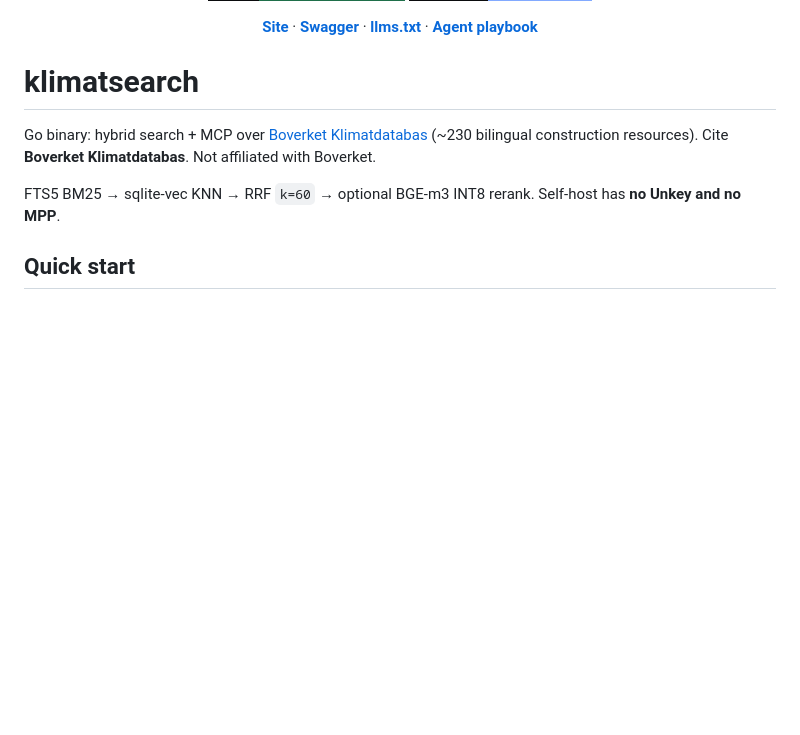
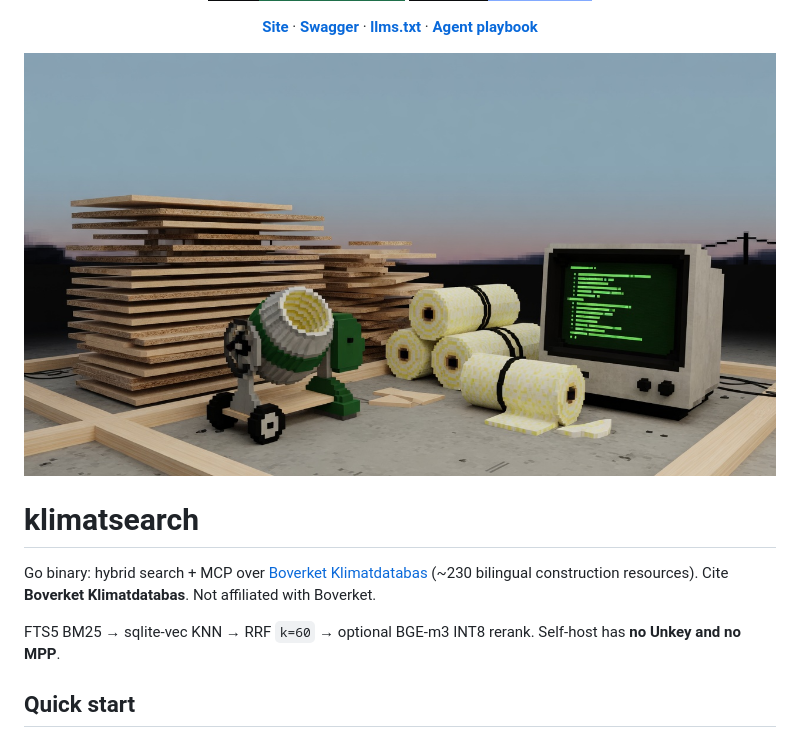
Before and after one commit to mong-x/klimatsearch, a Markdown page: README.md, the part around one of its changes. Rendered like a GitHub page; pictures changed too: site/assets/hero.jpg; badges without logos; blank space fills up the shorter version.

Commit message:
docs: restore capsule-render header, swap hero to pixel art
Photo workshop shot is gone. README matches other Go/MCP repos
(capsule-render + badges) and uses a voxel yard instead of a stock photo.

```diff
--- a/README.md
+++ b/README.md
@@ -11,6 +11,8 @@
 [![OpenAPI](https://img.shields.io/badge/OpenAPI-Swagger_UI-82AAFF?style=for-the-badge&labelColor=0A0B0D)](https://mong-x.github.io/klimatsearch/swagger/)
 
 **[Site](https://mong-x.github.io/klimatsearch/)** · **[Swagger](https://mong-x.github.io/klimatsearch/swagger/)** · **[llms.txt](llms.txt)** · **[Agent playbook](docs/AGENT-SELFHOST.md)**
+
+<img src="site/assets/hero.jpg" alt="Pixel-art yard: particle board, mixer, glass wool, CRT search" width="920" />
 
 </div>
 
```
Also changed, not shown: other parts of README.md (+1 -1 lines).
